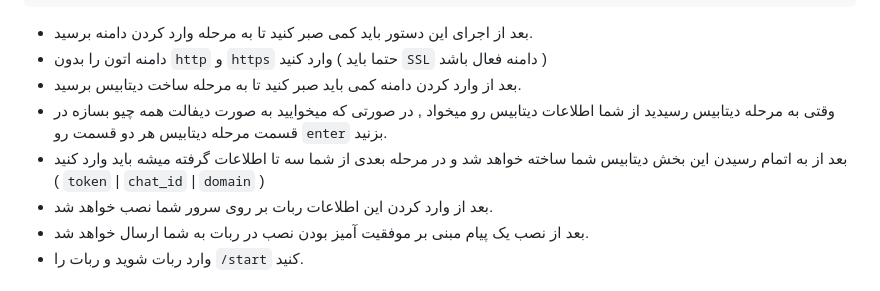
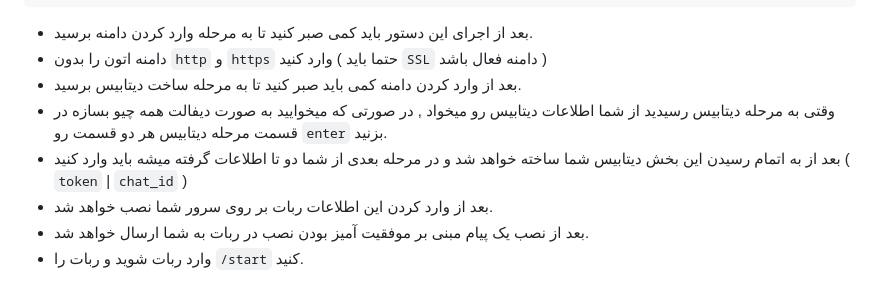
Before and after one commit to gitma99/zz-p, a Markdown page: README.md, the part around the change. Drawn GitHub-style.

Commit message:
update redme.md

```diff
--- a/README.md
+++ b/README.md
@@ -11,7 +11,7 @@ bash <(curl -s https://raw.githubusercontent.com/gitma99/zz-p/main/install.sh)
 - دامنه اتون را بدون `http` و `https` وارد کنید ( حتما باید `SSL` دامنه فعال باشد )
 - بعد از وارد کردن دامنه کمی باید صبر کنید تا به مرحله ساخت دیتابیس برسید.
 - وقتی به مرحله دیتابیس رسیدید از شما اطلاعات دیتابیس رو میخواد , در صورتی که میخوایید به صورت دیفالت همه چیو بسازه در قسمت مرحله دیتابیس هر دو قسمت رو `enter` بزنید.
-- بعد از به اتمام رسیدن این بخش دیتابیس شما ساخته خواهد شد و در مرحله بعدی از شما سه تا اطلاعات گرفته میشه باید وارد کنید ( `token` | `chat_id` | `domain` )
+- بعد از به اتمام رسیدن این بخش دیتابیس شما ساخته خواهد شد و در مرحله بعدی از شما دو تا اطلاعات گرفته میشه باید وارد کنید ( `token` | `chat_id` )
 - بعد از وارد کردن این اطلاعات ربات بر روی سرور شما نصب خواهد شد.
 - بعد از نصب یک پیام مبنی بر موفقیت آمیز بودن نصب در ربات به شما ارسال خواهد شد.
 - وارد ربات شوید و ربات را `/start` کنید.
```
